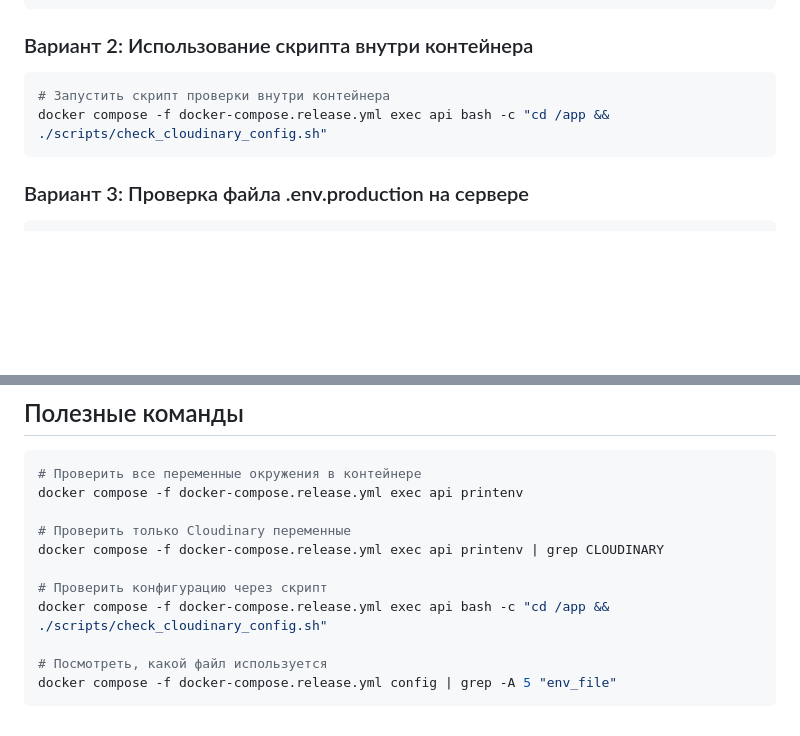
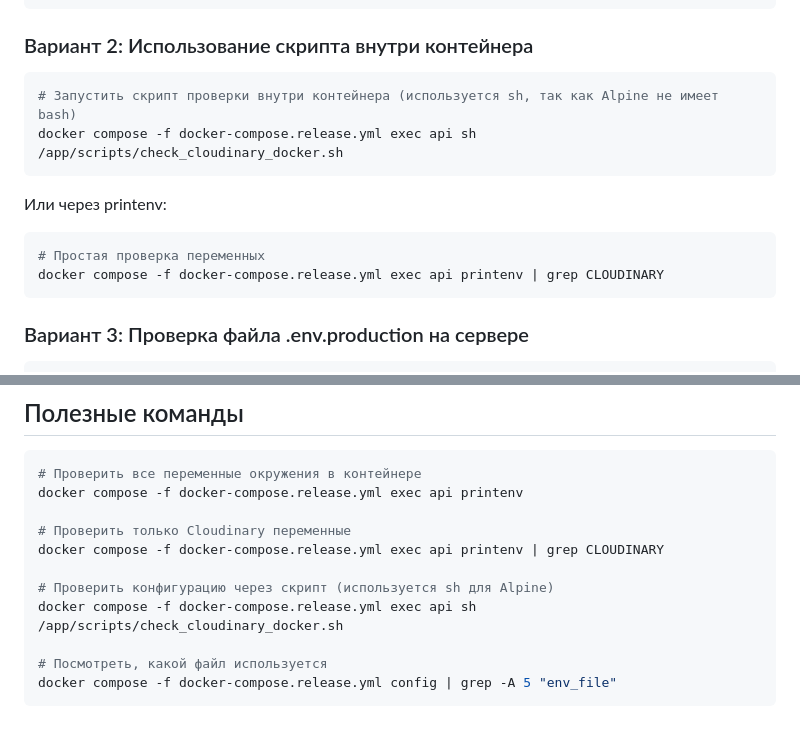
Before and after one commit to Muhammad-true/mm-shop, a Markdown page: docs/CLOUDINARY_CHECK_DOCKER.md, 2 parts joined by grey strips. Rendered like a GitHub page; blank space fills up the shorter version.

Commit message:
Update Docker check documentation: use sh instead of bash

````diff
--- a/docs/CLOUDINARY_CHECK_DOCKER.md
+++ b/docs/CLOUDINARY_CHECK_DOCKER.md
@@ -12,8 +12,14 @@ docker compose -f docker-compose.release.yml exec api printenv | grep CLOUDINARY
 ### Вариант 2: Использование скрипта внутри контейнера
 
 ```bash
-# Запустить скрипт проверки внутри контейнера
-docker compose -f docker-compose.release.yml exec api bash -c "cd /app && ./scripts/check_cloudinary_config.sh"
+# Запустить скрипт проверки внутри контейнера (используется sh, так как Alpine не имеет bash)
+docker compose -f docker-compose.release.yml exec api sh /app/scripts/check_cloudinary_docker.sh
+```
+
+Или через printenv:
+```bash
+# Простая проверка переменных
+docker compose -f docker-compose.release.yml exec api printenv | grep CLOUDINARY
 ```
 
 ### Вариант 3: Проверка файла .env.production на сервере
@@ -146,8 +152,8 @@ docker compose -f docker-compose.release.yml exec api printenv
 # Проверить только Cloudinary переменные
 docker compose -f docker-compose.release.yml exec api printenv | grep CLOUDINARY
 
-# Проверить конфигурацию через скрипт
-docker compose -f docker-compose.release.yml exec api bash -c "cd /app && ./scripts/check_cloudinary_config.sh"
+# Проверить конфигурацию через скрипт (используется sh для Alpine)
+docker compose -f docker-compose.release.yml exec api sh /app/scripts/check_cloudinary_docker.sh
 
 # Посмотреть, какой файл используется
 docker compose -f docker-compose.release.yml config | grep -A 5 "env_file"
````
